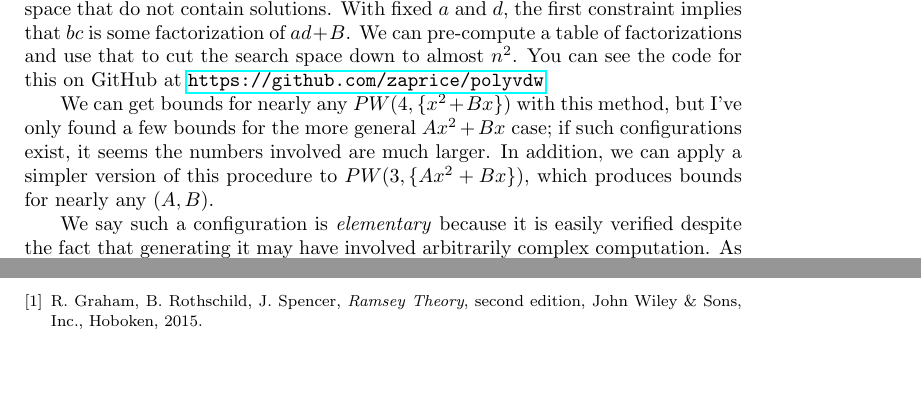
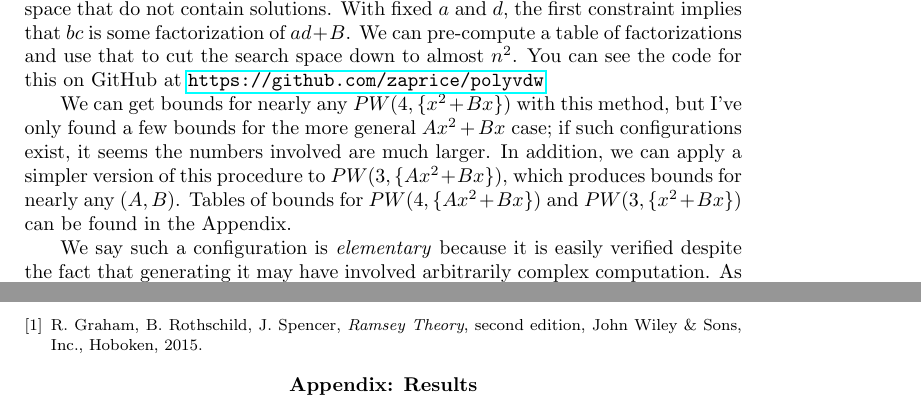
Before and after one commit to zaprice/polyvdw, a LaTeX document (results/bounds.tex): two parts of pages 4 and 80 of 81 before the commit and two parts of pages 4 and 5 of 81 after it, joined at a grey line, cut so that both start at the same text, the shorter picture padded with empty space. Compiled offline with pdfLaTeX.

Commit message:
moving results into appendix so I can move bib up

```diff
--- a/results/bounds.tex
+++ b/results/bounds.tex
@@ -213,6 +213,7 @@ but I've only found a few bounds for the more general $Ax^2+Bx$ case;
 if such configurations exist, it seems the numbers involved are much larger.
 In addition, we can apply a simpler version of this procedure to $PW(3,\{Ax^2+Bx\})$,
 which produces bounds for nearly any $(A, B)$.
+Tables of bounds for $PW(4,\{Ax^2+Bx\})$ and $PW(3,\{x^2+Bx\})$ can be found in the Appendix.
 
 We say such a configuration is \textit{elementary} because it is easily verified despite the fact that generating it may have involved arbitrarily complex computation.
 As an example, where $g(x)=x^2$,
@@ -273,7 +274,17 @@ In the process of bounding $PW(4, \{x^2\})$, many Pythagorean $K_3$'s are genera
 outside of their use in this proof, they may have interesting number-theoretic properties.
 It seems likely that there exist greater Pythagorean $K_n$ as well, but generating them with this method is infeasible.
 
-\section{Results}
+\begin{thebibliography}{9}
+
+\bibitem{graham15}
+  R. Graham, B. Rothschild, J. Spencer,
+  \emph{Ramsey Theory}, second edition,
+  John Wiley \& Sons, Inc., Hoboken,
+  2015.
+
+\end{thebibliography}
+
+\section*{Appendix: Results}
 
 Configurations and bounds are given in the following table by $(g,x,y,z,w)$, where the polynomial Van der Waerden number
 $PW(4, \{g\})$ is bounded above by $g(w)+1$ when $x,y,z,w$ form the following configuration:
```
Also changed, not shown: results/bounds.tex (10 more changed lines).
